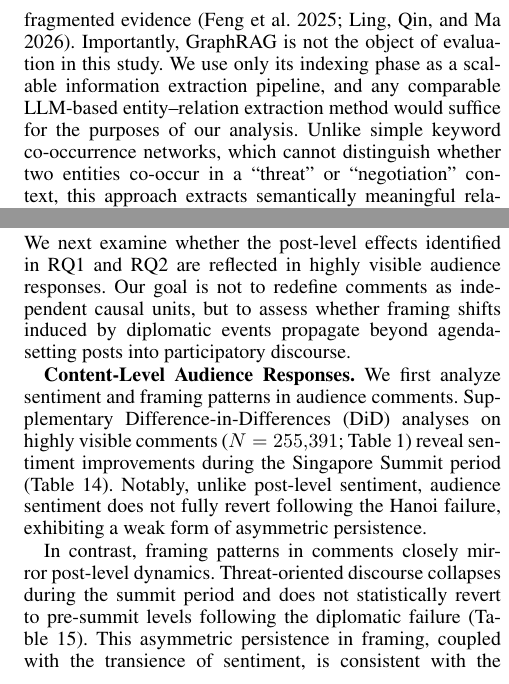
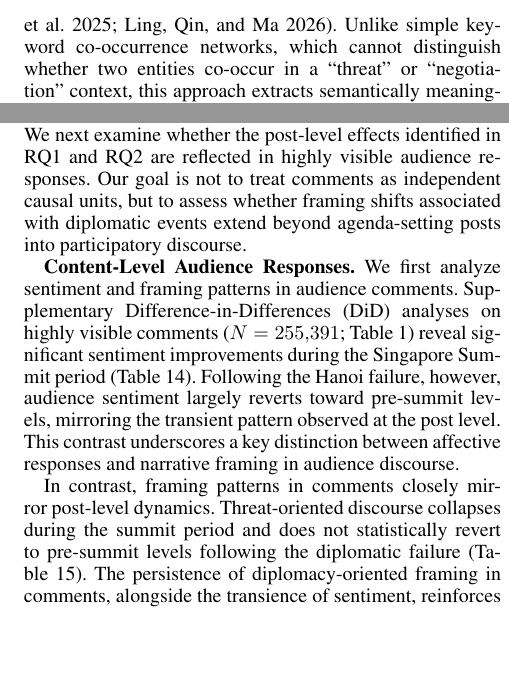
Before and after one commit to Shinhunjun/nk-coercive-diplomacy-reddit, a LaTeX paper (paper/main.tex, which reads paper/sections/method.tex, paper/sections/results.tex): two parts of the columns of pages 5 and 8 of 17, joined at a grey line, cut so that both start at the same text, the shorter picture padded with empty space. Compiled offline with pdfLaTeX.

Commit message:
Update paper sections and analysis scripts

```diff
--- a/paper/sections/method.tex
+++ b/paper/sections/method.tex
@@ -101,7 +101,6 @@ $\alpha_g$ and $\gamma_t$ denote group and month fixed effects, and $\beta$ capt
 \subsection{Network Structure Analysis}
 Beyond content-level changes, we examine whether diplomatic events reorganize the \textit{structure} of discourse. We adopt a \textbf{GraphRAG-inspired indexing pipeline}~\cite{edge2024graphrag}, leveraging its entity and relationship extraction capabilities to construct structured knowledge graphs. Recent advances have demonstrated that Large Language Models (LLMs) can effectively extract structured knowledge from unstructured text across complex domains, often outperforming traditional information extraction methods~\cite{Anuyah2025CoDeKG,Yang2025SepsisKG}. This approach has proven particularly valuable for analyzing political discourse, where LLMs can identify key actors, events, and their relationships from noisy media content~\cite{Arslan2024PoliticalRAG,Fadda2025LLM_KG_Viewpoints}. While GraphRAG is primarily designed for retrieval-augmented generation, we utilize only its initial \textbf{indexing phase} (which extracts entities and relationships via LLM to build a structured knowledge graph) as a scalable, automated method for constructing the inputs needed for Discourse Network Analysis (DNA)~\cite{leifeld2016policy}. This methodology aligns with recent frameworks that use LLM-constructed graphs to capture complex multi-level relationships and unification of fragmented evidence~\cite{Feng2025BioRAG,Ling2026LLM_KG_Review}.
 % \jun{Fixed: Added motivation for GraphRAG with newer papers (2024-2026) on LLM-based KG construction.}
-Importantly, GraphRAG is not the object of evaluation in this study. We use only its indexing phase as a scalable information extraction pipeline, and any comparable LLM-based entity--relation extraction method would suffice for the purposes of our analysis.
 Unlike simple keyword co-occurrence networks, which cannot distinguish whether two entities co-occur in a ``threat'' or ``negotiation'' context, this approach extracts semantically meaningful relationships, enabling analysis of \textit{narrative connectivity} rather than mere lexical proximity. We utilize this pipeline to generate knowledge graphs from Reddit discussions for each analysis period.
 
 \textbf{Graph Construction and Customization: }We customized the graph extraction prompts to capture domain-specific constraints. We extended the default entity taxonomy to include \textbf{WEAPON} (e.g., ``ICBM,'' ``nuclear warhead'') and \textbf{POLICY} (e.g., ``denuclearization,'' ``maximum pressure'') categories, ensuring the retrieval of security-relevant concepts central to North Korea discourse.
--- a/paper/sections/results.tex
+++ b/paper/sections/results.tex
@@ -172,9 +172,29 @@ In P3, rather than reverting to threat dominance, the discourse structure divers
 \subsection{Audience Response Analysis (RQ3)}
 \label{subsec:audience_response}
 
-We next examine whether the post-level effects identified in RQ1 and RQ2 are reflected in highly visible audience responses. Our goal is not to redefine comments as independent causal units, but to assess whether framing shifts induced by diplomatic events propagate beyond agenda-setting posts into participatory discourse.
+We next examine whether the post-level effects identified in RQ1 and RQ2
+are reflected in highly visible audience responses.
+Our goal is not to treat comments as independent causal units,
+but to assess whether framing shifts associated with diplomatic events
+extend beyond agenda-setting posts into participatory discourse.
 
-\textbf{Content-Level Audience Responses.} We first analyze sentiment and framing patterns in audience comments. Supplementary Difference-in-Differences (DiD) analyses on highly visible comments ($N=255{,}391$; Table~\ref{tab:dataset}) reveal sentiment improvements during the Singapore Summit period (Table~\ref{tab:app_comment_sentiment_did}). Notably, unlike post-level sentiment, audience sentiment does not fully revert following the Hanoi failure, exhibiting a weak form of asymmetric persistence.
+\textbf{Content-Level Audience Responses.}
+We first analyze sentiment and framing patterns in audience comments.
+Supplementary Difference-in-Differences (DiD) analyses on highly visible comments
+($N=255{,}391$; Table~\ref{tab:dataset}) reveal significant sentiment improvements
+during the Singapore Summit period
+(Table~\ref{tab:app_comment_sentiment_did}).
+Following the Hanoi failure, however, audience sentiment largely reverts
+toward pre-summit levels, mirroring the transient pattern observed at the post level.
+This contrast underscores a key distinction between affective responses
+and narrative framing in audience discourse.
 
-In contrast, framing patterns in comments closely mirror post-level dynamics. Threat-oriented discourse collapses during the summit period and does not statistically revert to pre-summit levels following the diplomatic failure (Table~\ref{tab:app_comment_framing_did}). This asymmetric persistence in framing, coupled with the transience of sentiment, is consistent with the ratchet-like pattern observed at the post level.
+In contrast, framing patterns in comments closely mirror post-level dynamics.
+Threat-oriented discourse collapses during the summit period
+and does not statistically revert to pre-summit levels following the diplomatic failure
+(Table~\ref{tab:app_comment_framing_did}).
+The persistence of diplomacy-oriented framing in comments,
+alongside the transience of sentiment,
+reinforces the asymmetric pattern observed at the post level
+and suggests continuity in how diplomatic engagement reshapes narrative orientation.
 
```
Also changed, not shown: paper/sections/appendix.tex (+2 -0 lines), paper/sections/results.tex (26 more changed lines), 1 other file.
